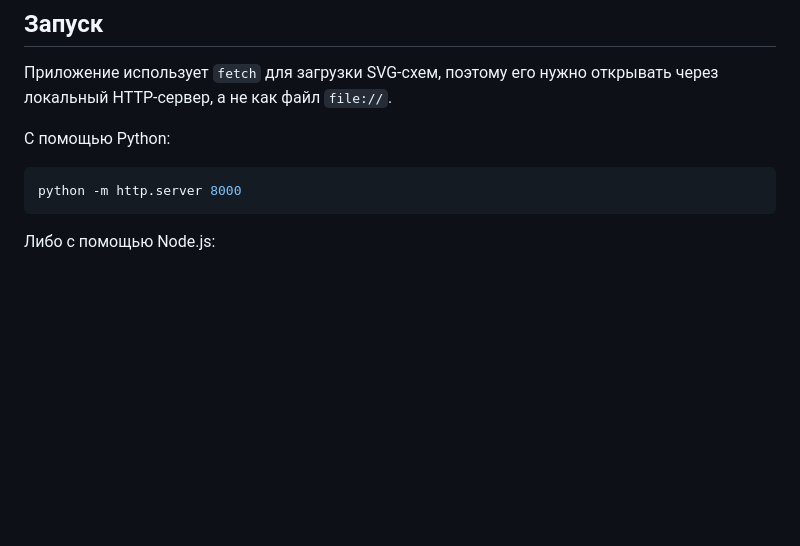
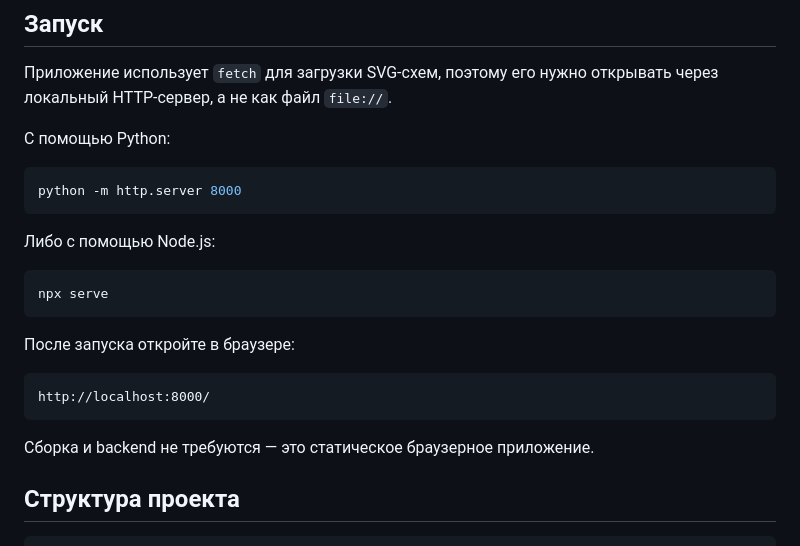
Before and after one commit to richizam/RKTR, a Markdown page: README.md, the part around the change. Drawn GitHub-style; blank space fills up the shorter version.

````diff
--- a/README.md
+++ b/README.md
@@ -48,3 +48,19 @@ python -m http.server 8000
 ```
 
 Либо с помощью Node.js:
+
+```bash
+npx serve
+```
+
+После запуска откройте в браузере:
+
+```
+http://localhost:8000/
+```
+
+Сборка и backend не требуются — это статическое браузерное приложение.
+
+## Структура проекта
+
+```
````
